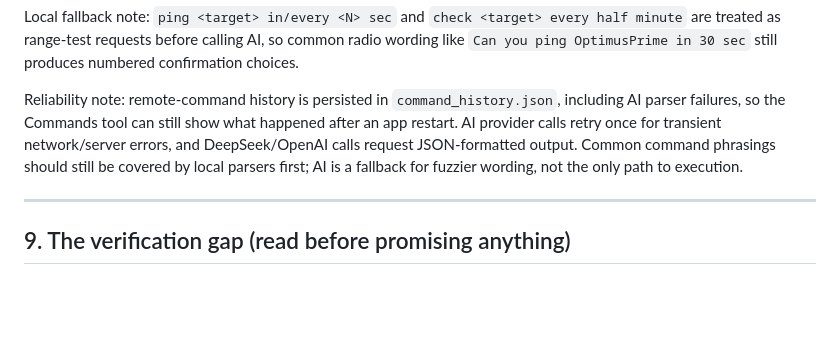
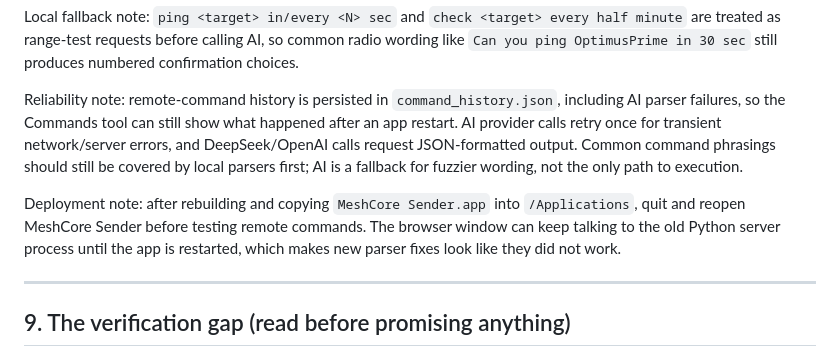
Before and after one commit to chatwithllm/meshcore-sender, a Markdown page: meshcore_mac_ble.md, the part around the change. GitHub-like rendering; blank space fills up the shorter version.

Commit message:
Document app restart after rebuild

```diff
--- a/meshcore_mac_ble.md
+++ b/meshcore_mac_ble.md
@@ -383,6 +383,11 @@ AI provider calls retry once for transient network/server errors, and DeepSeek/O
 request JSON-formatted output. Common command phrasings should still be covered by local
 parsers first; AI is a fallback for fuzzier wording, not the only path to execution.
 
+Deployment note: after rebuilding and copying `MeshCore Sender.app` into `/Applications`,
+quit and reopen MeshCore Sender before testing remote commands. The browser window can keep
+talking to the old Python server process until the app is restarted, which makes new parser
+fixes look like they did not work.
+
 ---
 
 ## 9. The verification gap (read before promising anything)
```
Also changed, not shown: HANDOFF_PROMPT.md (+3 -0 lines).
